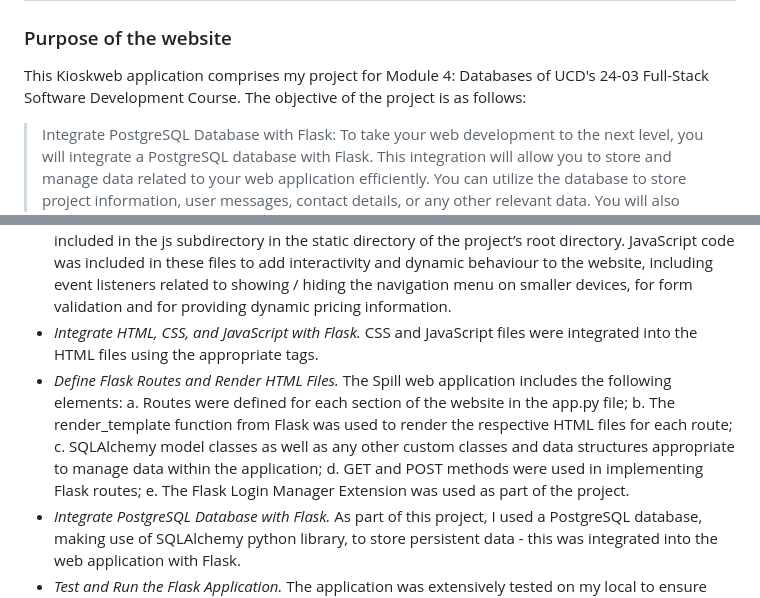
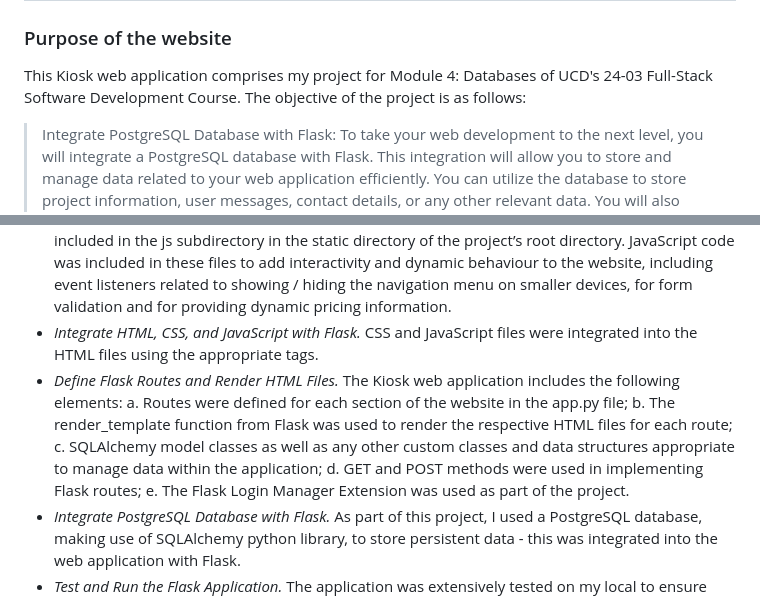
Before and after one commit to amyhastings/kiosk, a Markdown page: README.md, 2 parts joined by grey strips. Rendered like a GitHub page.

Commit message:
Slight correction to readme file

```diff
--- a/README.md
+++ b/README.md
@@ -1,7 +1,7 @@
 # kiosk
 
 ### Purpose of the website
-This Kioskweb application comprises my project for Module 4: Databases of UCD's 24-03 Full-Stack Software Development Course. The objective of the project is as follows:
+This Kiosk web application comprises my project for Module 4: Databases of UCD's 24-03 Full-Stack Software Development Course. The objective of the project is as follows:
 
 > Integrate PostgreSQL Database with Flask: To take your web development to the next level, you will integrate a PostgreSQL database with Flask. This integration will allow you to store and manage data related to your web application efficiently. You can utilize the database to store project information, user messages, contact details, or any other relevant data. You will also incorporate modern HTML, CSS, and JavaScript to create an engaging and visually appealing user experience. The web application can be tailored to your interests and needs, providing you the flexibility to showcase your projects, skills, or any other content you desire.
 
@@ -26,7 +26,7 @@ The text below outlines the principal requirements of the project for the websit
 - *Apply CSS Styling.* The CSS stylesheet, style.css, was included in the css subdirectory in the static directory of the project’s root directory. CSS styles were applied, as required to customize typography, colours, backgrounds, margins and padding. Responsiveness of this mobile-first website is addressed using CSS media queries.
 - *Implement JavaScript Interactivity.* JavaScript files, script.js, magazine_cats.js and subscribe.js, were included in the js subdirectory in the static directory of the project’s root directory. JavaScript code was included in these files to add interactivity and dynamic behaviour to the website, including event listeners related to showing / hiding the navigation menu on smaller devices, for form validation and for providing dynamic pricing information.
 - *Integrate HTML, CSS, and JavaScript with Flask.* CSS and JavaScript files were integrated into the HTML files using the appropriate tags.
-- *Define Flask Routes and Render HTML Files.* The Spill web application includes the following elements: a. Routes were defined for each section of the website in the app.py file; b. The render_template function from Flask was used to render the respective HTML files for each route; c. SQLAlchemy model classes as well as any other custom classes and data structures appropriate to manage data within the application; d. GET and POST methods were used in implementing Flask routes; e. The Flask Login Manager Extension was used as part of the project.
+- *Define Flask Routes and Render HTML Files.* The Kiosk web application includes the following elements: a. Routes were defined for each section of the website in the app.py file; b. The render_template function from Flask was used to render the respective HTML files for each route; c. SQLAlchemy model classes as well as any other custom classes and data structures appropriate to manage data within the application; d. GET and POST methods were used in implementing Flask routes; e. The Flask Login Manager Extension was used as part of the project.
 - *Integrate PostgreSQL Database with Flask.* As part of this project, I used a PostgreSQL database, making use of SQLAlchemy python library, to store persistent data - this was integrated into the web application with Flask.
 - *Test and Run the Flask Application.* The application was extensively tested on my local to ensure that all sections and pages were displayed and functioning correctly.
 - *Hosting the Web App on Render.com.* The application was deployed to Render.com and the link is provided at the top of this document. Once deployed, it was extensively tested on several by multiple users simultaneously.
```
